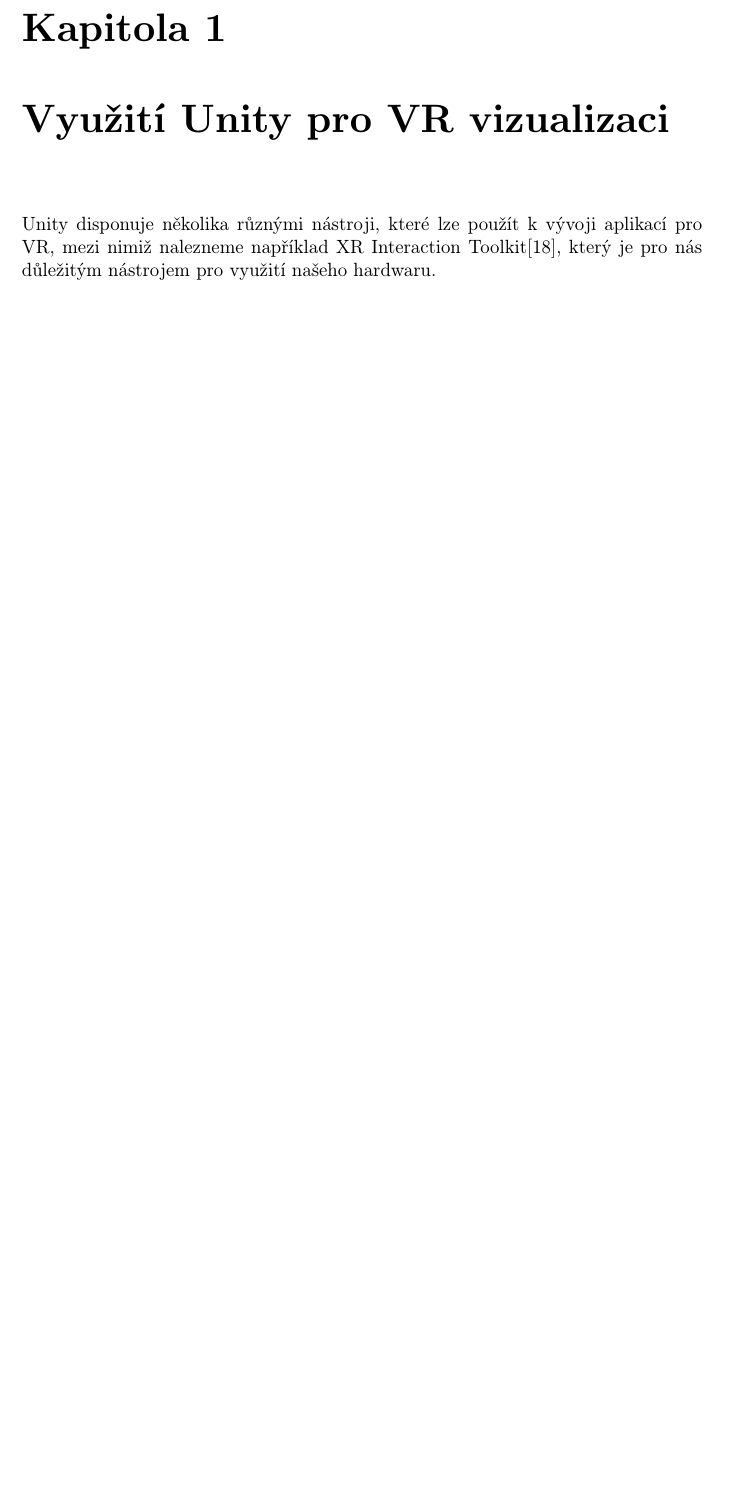
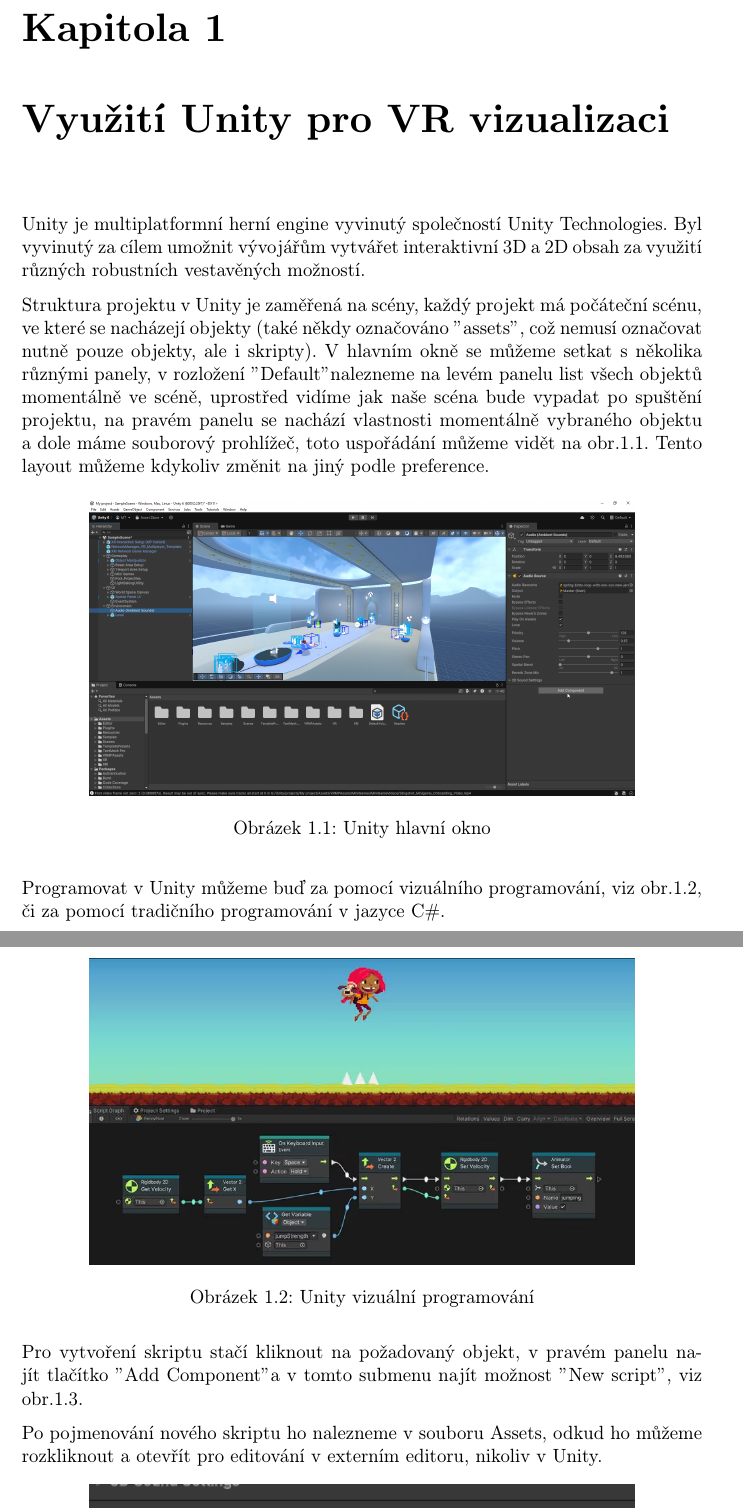
Before and after one commit to 4head4days/BP-2024-MT-fjfi-LaTeX, a LaTeX book (bakalarka.tex): part of page 7 of 13 before the commit and two parts of pages 7 and 8 of 15 after it, the two joined at a grey line, cut so that both start at the same text, the shorter picture padded with empty space. Compiled offline with pdfLaTeX.

Commit message:
rozpracovana kapitola 1, obrazky

```diff
--- a/bakalarka.tex
+++ b/bakalarka.tex
@@ -2,7 +2,7 @@
 %% === nezbytné balíčky:
 \usepackage[IL2]{fontenc}   % písmo pro UTF-8 || jiné: [T1] (funguje pro UTF-8?)
 \usepackage[utf8]{inputenc} % vstupní znaková sada UTF-8 || [cp1250] -> Windows 1250 || [latin2] -> ISO Latin 2
-
+\usepackage{float}
 \usepackage[czech]{babel} % česky psaná práce, typografická pravidla
 
 \usepackage{pdfpages} % pokud nemáte formulář "Zadání bak./dipl. práce" naskenovaný jako PDF, tak ZAKOMENTUJTE
@@ -264,4 +264,25 @@
 
 
 \chapter{Využití Unity pro VR vizualizaci}
-Unity disponuje několika různými nástroji, které lze použít k vývoji aplikací pro VR, mezi nimiž nalezneme například XR Interaction Toolkit\cite{unityxrinteract}, který je pro nás důležitým nástrojem pro využití našeho hardwaru.
+Unity je multiplatformní herní engine vyvinutý společností Unity Technologies. Byl vyvinutý za cílem umožnit vývojářům vytvářet interaktivní 3D a 2D obsah za využití různých robustních vestavěných možností.
+
+Struktura projektu v Unity je zaměřená na scény, každý projekt má počáteční scénu, ve které se nacházejí objekty (také někdy označováno "assets", což nemusí označovat nutně pouze objekty, ale i skripty). V hlavním okně se můžeme setkat s několika různými panely, v rozložení "Default" nalezneme na levém panelu list všech objektů momentálně ve scéně, uprostřed vidíme jak naše scéna bude vypadat po spuštění projektu, na pravém panelu se nachází vlastnosti momentálně vybraného objektu a dole máme souborový prohlížeč, toto uspořádání můžeme vidět na obr.\ref{fig:unity_hlavni_okno}. Tento layout můžeme kdykoliv změnit na jiný podle preference.
+
+\begin{figure}[H]
+	\centering
+	\includegraphics[width=0.8\textwidth]{obrazky/unity_hlavni.png}
+	\caption{Unity hlavní okno}
+	\label{fig:unity_hlavni_okno}
+\end{figure}
+
+Programovat v Unity můžeme buď za pomocí vizuálního programování, viz obr.\ref{fig:unity_vizualni}, či za pomocí tradičního programování v jazyce C\#.
+
+\begin{figure}[H]
+	\centering
+	\includegraphics[width=0.8\textwidth]{obrazky/unity_vizualni_programovani.png}
+	\caption{Unity vizuální programování}
+	\label{fig:unity_vizualni}
+\end{figure}
+Pro vytvoření skriptu stačí kliknout na požadovaný objekt, v pravém panelu najít tlačítko "Add Component" a v tomto submenu najít možnost "New script", viz obr.\ref{fig:unity_novy_skript}.
+
+Po pojmenování nového skriptu ho nalezneme v souboru Assets, odkud ho můžeme rozkliknout a otevřít pro editování v externím editoru, nikoliv v Unity.
@@ -268,3 +303,6 @@
+	\label{fig:unity_skript}
+\end{figure}
+
 
 \chapter{Mřížková Boltzmannova metoda}
 
```
Also changed, not shown: bakalarka.pdf, obrazky/unity_hlavni.png (added), obrazky/unity_pridani_skript.png (added), obrazky/unity_skript_kostra.png (added), obrazky/unity_vizualni_programovani.png (added), bakalarka.tex (14 more changed lines).
